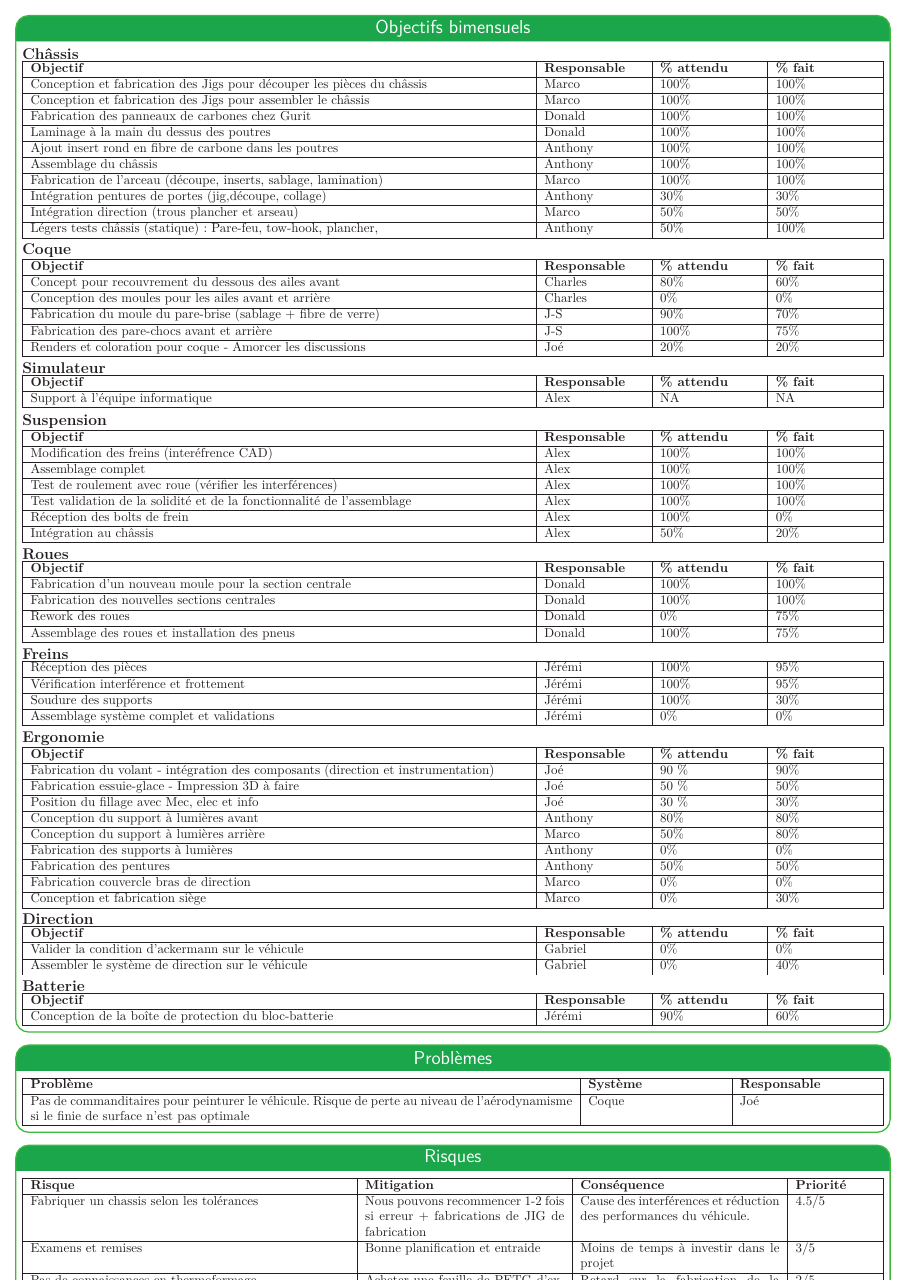
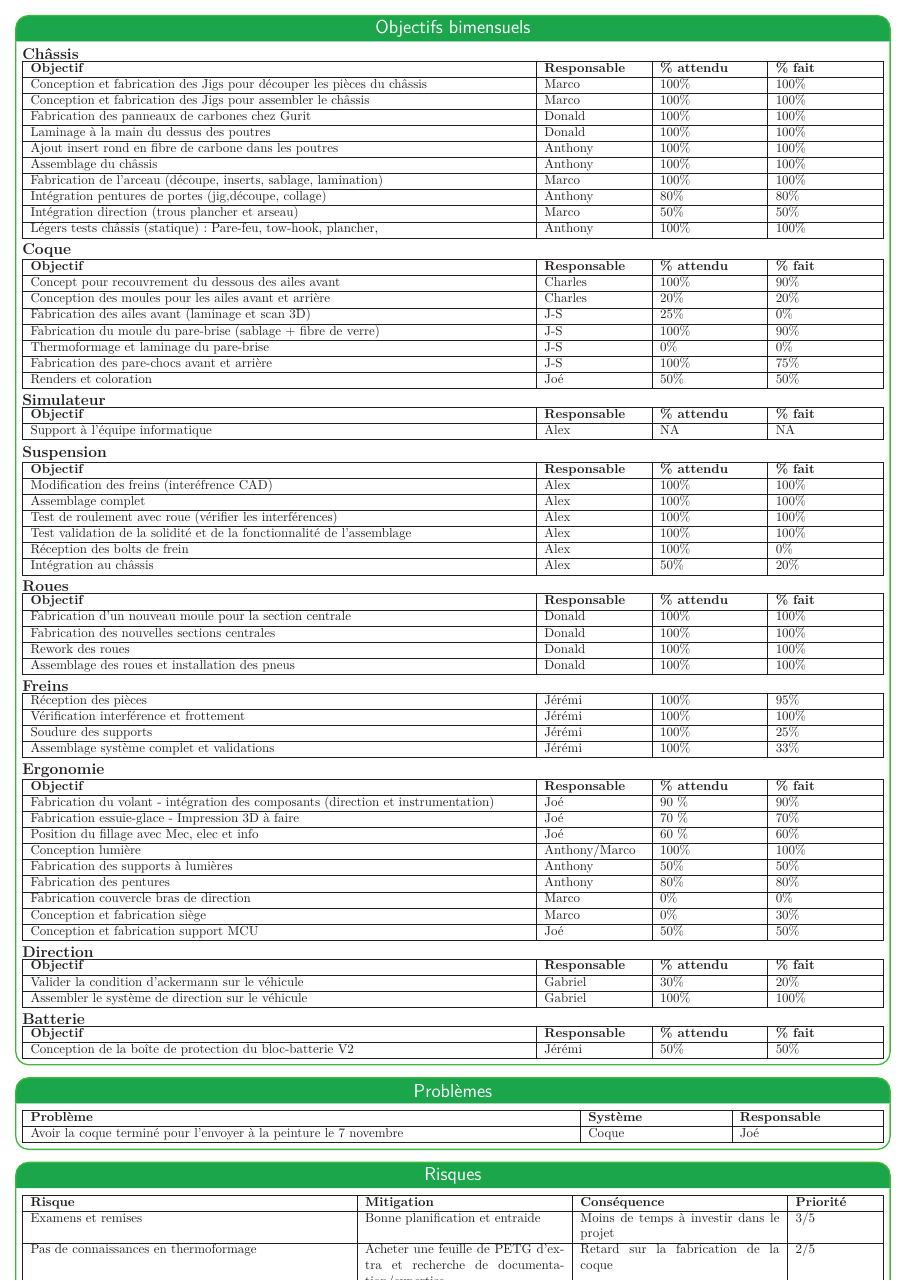
Before and after one commit to bergalexandre/Dashboard---M-canique, a LaTeX poster (poster.tex, which reads tableaux/problemes.tex, tableaux/taches_accomplies.tex): page 2 of 3. Compiled offline with LuaLaTeX.

Commit message:
Updates from Overleaf

```diff
--- a/tableaux/problemes.tex
+++ b/tableaux/problemes.tex
@@ -7,7 +7,7 @@
     \hline
     \textbf{Problème} & \textbf{Système} & \textbf{Responsable}
     \\\hline
-    Pas de commanditaires pour peinturer le véhicule. Risque de perte au niveau de l'aérodynamisme si le finie de surface n'est pas optimale & Coque & Joé \\\hline
+    Avoir la coque terminé pour l'envoyer à la peinture le 7 novembre & Coque & Joé \\\hline
 
   \end{tabularx}
 
--- a/tableaux/taches_accomplies.tex
+++ b/tableaux/taches_accomplies.tex
@@ -17,11 +17,11 @@
         Assemblage du châssis & Anthony & 100\% & 100\% \\\hline
         Fabrication de l'arceau (découpe, inserts, sablage, lamination) & Marco & 100\% & 100\%
         \\\hline
-        Intégration pentures de portes (jig,découpe, collage) & Anthony & 30\% & 30\%
+        Intégration pentures de portes (jig,découpe, collage) & Anthony & 80\% & 80\%
         \\\hline
         Intégration direction (trous plancher et arseau) & Marco & 50\% & 50\%
         \\\hline
-        Légers tests châssis (statique): Pare-feu, tow-hook, plancher, & Anthony & 50\% & 100\%
+        Légers tests châssis (statique): Pare-feu, tow-hook, plancher, & Anthony & 100\% & 100\%
         \\\hline
 
 \end{tabularx}
@@ -38,15 +38,19 @@
   }
     \hline
     \textbf{Objectif} & \textbf{Responsable}  & \textbf{\% attendu} & \textbf{\% fait} \\\hline
-       Concept pour recouvrement du dessous des ailes avant & Charles & 80\% & 60\%
+       Concept pour recouvrement du dessous des ailes avant & Charles & 100\% & 90\%
        \\\hline
-       Conception des moules pour les ailes avant et arrière & Charles & 0\% & 0\%
+       Conception des moules pour les ailes avant et arrière & Charles & 20\% & 20\%
        \\\hline
-       Fabrication du moule du pare-brise (sablage + fibre de verre) & J-S & 90\% & 70\%
+       Fabrication des ailes avant (laminage et scan 3D) & J-S & 25\% & 0\%
+       \\\hline
+       Fabrication du moule du pare-brise (sablage + fibre de verre) & J-S & 100\% & 90\%
+       \\\hline
+       Thermoformage et laminage du pare-brise & J-S & 0\% & 0\%
        \\\hline
        Fabrication des pare-chocs avant et arrière & J-S & 100\% & 75\%
        \\\hline
-       Renders et coloration pour coque - Amorcer les discussions & Joé & 20\% & 20\%
+       Renders et coloration & Joé & 50\% & 50\%
        \\\hline
 \end{tabularx}
 
@@ -100,8 +104,8 @@
     \textbf{Objectif} & \textbf{Responsable}  & \textbf{\% attendu} & \textbf{\% fait} \\\hline
        Fabrication d'un nouveau moule pour la section centrale &Donald & 100\% & 100\% \\\hline
        Fabrication des nouvelles sections centrales &Donald & 100\% & 100\% \\\hline
-       Rework des roues &Donald & 0\% & 75\% \\\hline
-       Assemblage des roues et installation des pneus &Donald & 100\% & 75\% \\\hline
+       Rework des roues &Donald & 100\% & 100\% \\\hline
+       Assemblage des roues et installation des pneus &Donald & 100\% & 100\% \\\hline
 
 \end{tabularx}
 
@@ -117,9 +121,9 @@
   }
     \hline
     Réception des pièces & Jérémi & 100\% & 95\% \\\hline
-    Vérification interférence et frottement & Jérémi & 100\% & 95\% \\\hline
-    Soudure des supports & Jérémi & 100\% & 30\% \\\hline
-    Assemblage système complet et validations & Jérémi & 0\% & 0\% \\\hline
+    Vérification interférence et frottement & Jérémi & 100\% & 100\% \\\hline
+    Soudure des supports & Jérémi & 100\% & 25\% \\\hline
+    Assemblage système complet et validations & Jérémi & 100\% & 33\% \\\hline
 \end{tabularx}
 
 
@@ -135,19 +139,19 @@
     \textbf{Objectif} & \textbf{Responsable}  & \textbf{\% attendu} & \textbf{\% fait} \\\hline
 
        Fabrication du volant - intégration des composants (direction et instrumentation) & Joé & 90 \% &90\% \\\hline
-       Fabrication essuie-glace - Impression 3D à faire & Joé & 50 \% & 50\% \\\hline
-       Position du fillage avec Mec, elec et info & Joé & 30 \% & 30\% \\\hline
-       Conception du support à lumières avant & Anthony & 80\% & 80\%
+       Fabrication essuie-glace - Impression 3D à faire & Joé & 70 \% & 70\% \\\hline
+       Position du fillage avec Mec, elec et info & Joé & 60 \% & 60\% \\\hline
+       Conception lumière  & Anthony/Marco & 100\% & 100\%
         \\\hline
-        Conception du support à lumières arrière & Marco & 50\% & 80\%
+        Fabrication des supports à lumières & Anthony & 50\% & 50\%
         \\\hline
-        Fabrication des supports à lumières & Anthony & 0\% & 0\%
-        \\\hline
-         Fabrication des pentures & Anthony & 50\% & 50\%
+         Fabrication des pentures & Anthony & 80\% & 80\%
         \\\hline
          Fabrication couvercle bras de direction & Marco & 0\% & 0\%
         \\\hline
         Conception et fabrication siège & Marco & 0\% & 30\%
+        \\\hline
+        Conception et fabrication support MCU & Joé & 50\% & 50\%
         \\\hline
 
 \end{tabularx}
@@ -162,11 +166,10 @@
   }
     \hline
     \textbf{Objectif} & \textbf{Responsable}  & \textbf{\% attendu} & \textbf{\% fait} \\\hline
-        Valider la condition d'ackermann sur le véhicule & Gabriel & 0\% & 0\%
+        Valider la condition d'ackermann sur le véhicule & Gabriel & 30\% & 20\%
         \\\hline
-        Assembler le système de direction sur le véhicule & Gabriel & 0\% & 40\%
-
-
+        Assembler le système de direction sur le véhicule & Gabriel & 100\% & 100\%
+        \\\hline
 \end{tabularx}
 
 \hfill \break
@@ -179,7 +182,7 @@
   }
     \hline
     \textbf{Objectif} & \textbf{Responsable}  & \textbf{\% attendu} & \textbf{\% fait} \\\hline
-        Conception de la boîte de protection du bloc-batterie & Jérémi & 90\% & 60\% \\\hline
+        Conception de la boîte de protection du bloc-batterie V2 & Jérémi & 50\% & 50\% \\\hline
 \end{tabularx}
 
 % --------------------------------------------------------------------------------
```
Also changed, not shown: poster.tex (+2 -1 lines), tableaux/objectifs_session.tex (+1 -1 lines), tableaux/risques.tex (+0 -2 lines).
